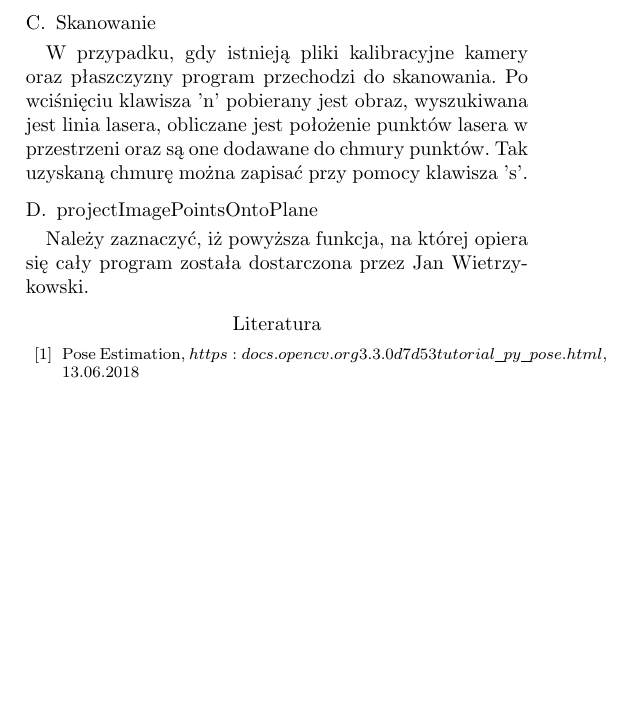
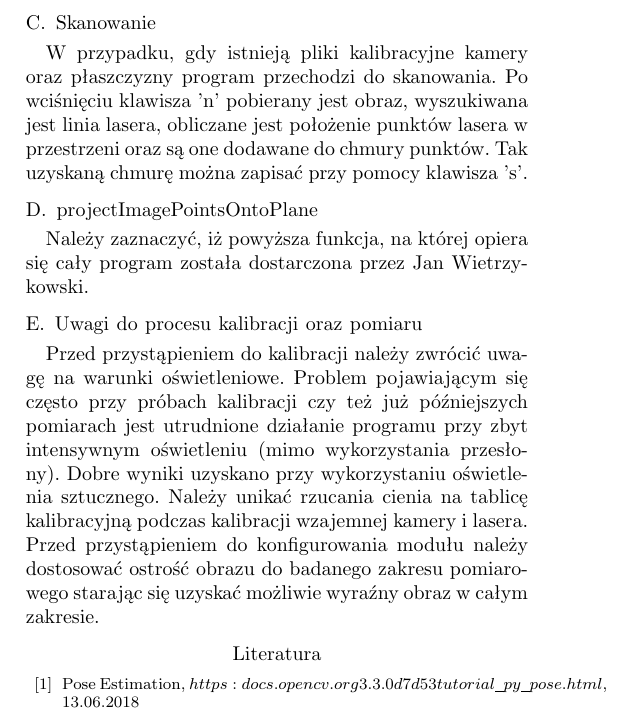
Before and after one commit to januszsendyk/2D_laser_scanning_documentation, a LaTeX paper (2D-laser_scanning-doc/LaserScanDocumentation.tex): part of page 3 of 3, cut so that both start at the same text, the shorter picture padded with empty space. Compiled offline with pdfLaTeX; a missing font is replaced by an installed copy or a similar font; a LaTeX package or settings file that is missing is left out.

Commit message:
Added suggestions to the calibration and measurement process.

```diff
--- a/2D-laser_scanning-doc/LaserScanDocumentation.tex
+++ b/2D-laser_scanning-doc/LaserScanDocumentation.tex
@@ -175,6 +175,10 @@ W przypadku, gdy istnieją pliki kalibracyjne kamery oraz płaszczyzny program p
 
 Należy zaznaczyć, iż powyższa funkcja, na której opiera się cały program została dostarczona przez Jan Wietrzykowski.
 
+\subsection{Uwagi do procesu kalibracji oraz pomiaru}
+
+Przed przystąpieniem do kalibracji należy zwrócić uwagę na warunki oświetleniowe. Problem pojawiającym się często przy próbach kalibracji czy też już późniejszych pomiarach jest utrudnione działanie programu przy zbyt intensywnym oświetleniu (mimo wykorzystania przesłony). Dobre wyniki uzyskano przy wykorzystaniu oświetlenia sztucznego. Należy unikać rzucania cienia na tablicę kalibracyjną podczas kalibracji wzajemnej kamery i lasera. Przed przystąpieniem do konfigurowania modułu należy dostosować ostrość obrazu do badanego zakresu pomiarowego starając się uzyskać możliwie wyraźny obraz w całym zakresie.
+
 \begin{thebibliography}{00}
 \bibitem{b1}Pose Estimation, $https:\/\/docs.opencv.org\/3.3.0\/d7\/d53\/tutorial\_py\_pose.html$, 13.06.2018
 
```
Also changed, not shown: 2D-laser_scanning-doc/LaserScanDocumentation.pdf, 2D-laser_scanning-doc/LaserScanDocumentation.tex (2 more changed lines).
